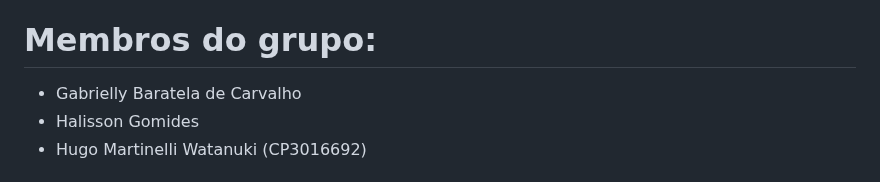
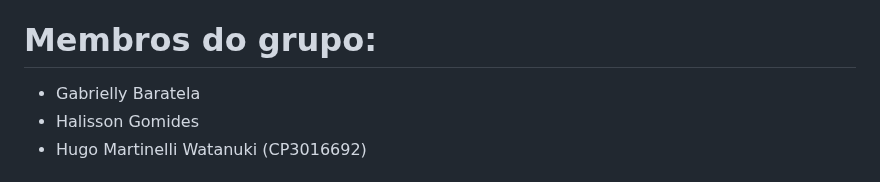
Before and after one commit to HWatanuki/Projeto_D3TOP, a Markdown page: README.md, the part around the change. Rendered like a GitHub page.

```diff
--- a/README.md
+++ b/README.md
@@ -2,7 +2,7 @@
 Projeto em grupo da disciplina D3TOP - Tópicos em Ciência de Dados do curso de Especialização em Ciência de Dados do IFSP Campinas.
 
 # Membros do grupo:
-- Gabrielly Baratela de Carvalho
+- Gabrielly Baratela
 - Halisson Gomides
 - Hugo Martinelli Watanuki (CP3016692)
 
```
